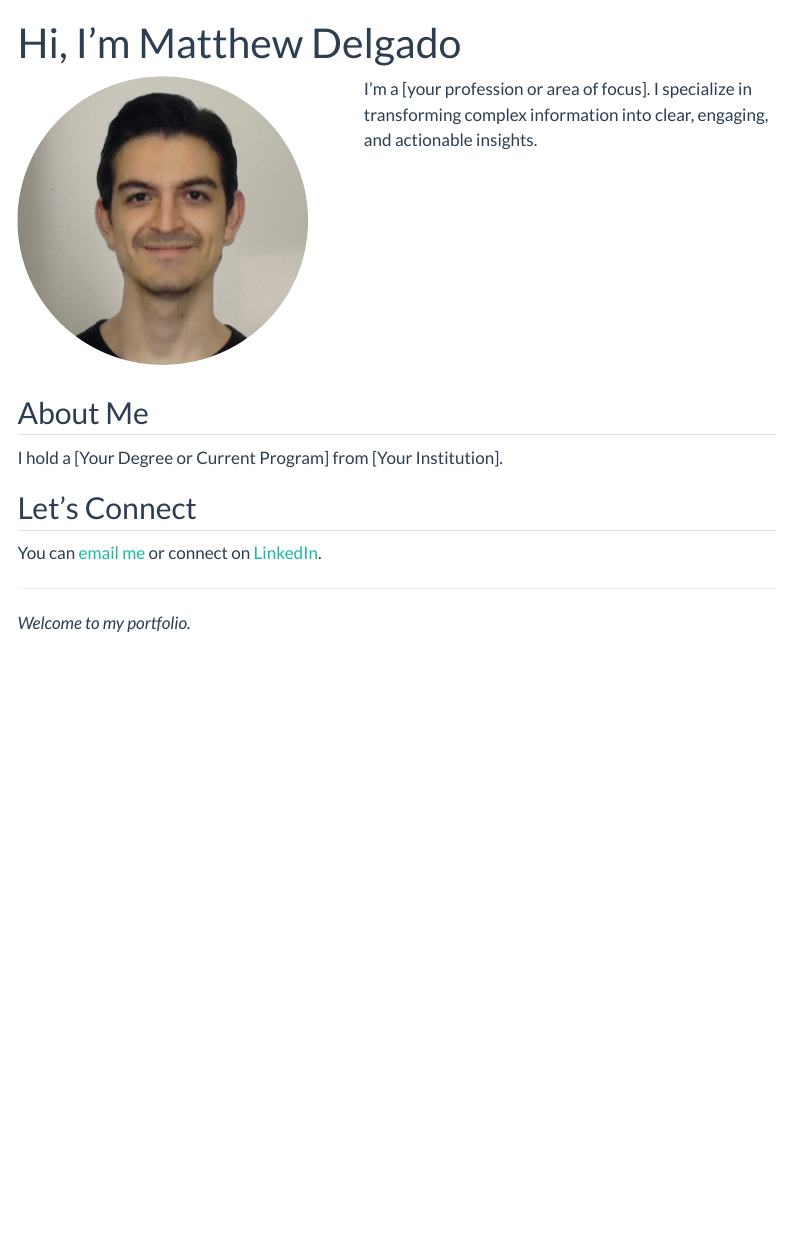
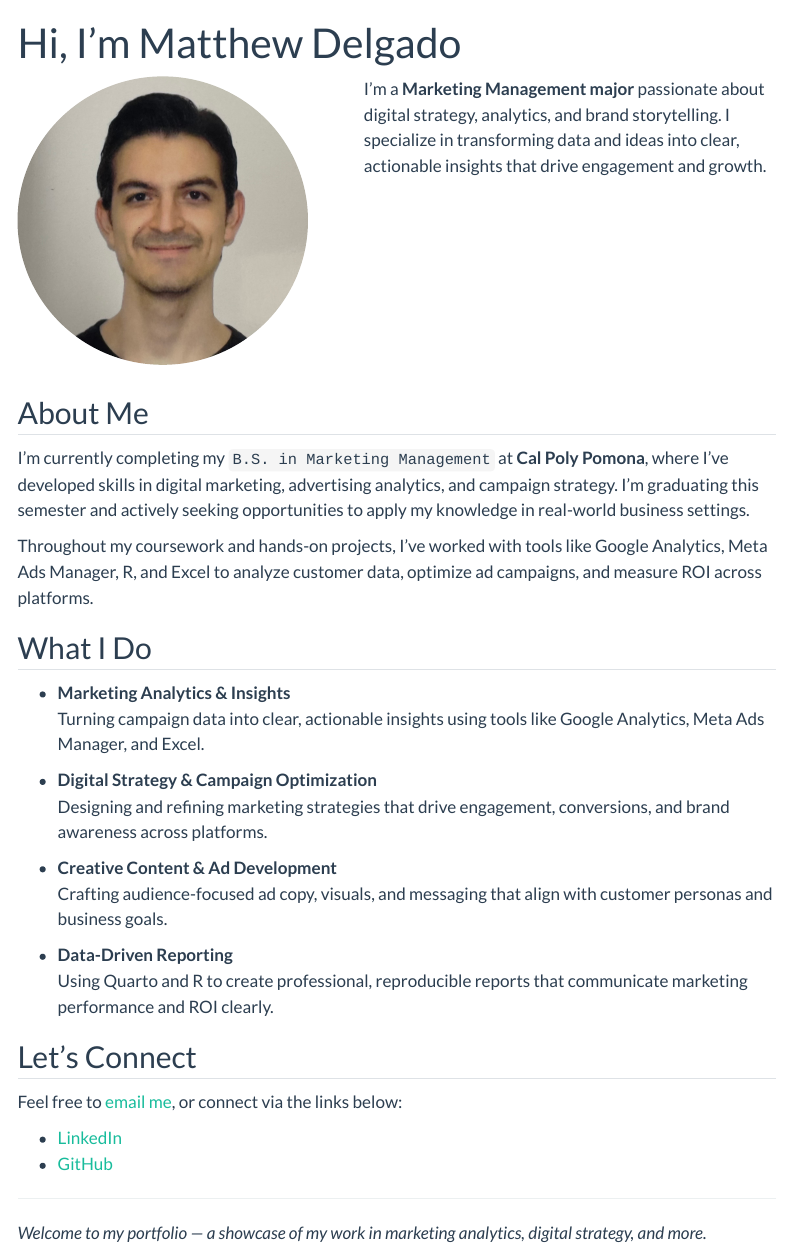
Before and after one commit to MatthewD-CPP/matthew-delgado-portfolio, a Quarto document (index.qmd): the page in a window 1100 px wide, from its top. Rendered offline with R 4.5, knitr and Pandoc in place of Quarto, with nearby package versions; menus at the side of the page are left out.

Commit message:
Finished Home page

```diff
--- a/index.qmd
+++ b/index.qmd
@@ -1,27 +1,43 @@
 ---
 title: "Hi, I'm Matthew Delgado"
 ---
-
 
 ::: {.columns}
 ::: {.column width="30%"}
 ![](images/headshot.jpg){width=100% style="border-radius: 50%;"}
 :::
 ::: {.column width="70%" style="padding-left: 3rem;"}
-I'm a [your profession or area of focus]. I specialize in transforming complex information into clear, engaging, and actionable insights.
+I'm a **Marketing Management major** passionate about digital strategy, analytics, and brand storytelling. I specialize in transforming data and ideas into clear, actionable insights that drive engagement and growth.
 :::
 :::
 
 ## About Me
 
-I hold a <span class="highlight">[Your Degree or Current Program]</span> from [Your Institution].
+I’m currently completing my `B.S. in Marketing Management` at **Cal Poly Pomona**, where I’ve developed skills in digital marketing, advertising analytics, and campaign strategy. I’m graduating this semester and actively seeking opportunities to apply my knowledge in real-world business settings.
 
+Throughout my coursework and hands-on projects, I've worked with tools like Google Analytics, Meta Ads Manager, R, and Excel to analyze customer data, optimize ad campaigns, and measure ROI across platforms.
 
+## What I Do
+
+- **Marketing Analytics & Insights**
+  Turning campaign data into clear, actionable insights using tools like Google Analytics, Meta Ads Manager, and Excel.
+
+- **Digital Strategy & Campaign Optimization**
+  Designing and refining marketing strategies that drive engagement, conversions, and brand awareness across platforms.
+
+- **Creative Content & Ad Development**
+  Crafting audience-focused ad copy, visuals, and messaging that align with customer personas and business goals.
+
+- **Data-Driven Reporting**
+  Using Quarto and R to create professional, reproducible reports that communicate marketing performance and ROI clearly.
 
 ## Let's Connect
 
-You can [email me](mailto:you@example.com) or connect on [LinkedIn](https://www.linkedin.com/in/your-profile).
+Feel free to [email me](mailto:MattDelgado312@gmail.com), or connect via the links below:
+
+- [LinkedIn](https://www.linkedin.com/in/matthew-delgado-a6b80924a/)
+- [GitHub](https://github.com/MatthewD-CPP)
 
 ---
 
-*Welcome to my portfolio.*
+*Welcome to my portfolio — a showcase of my work in marketing analytics, digital strategy, and more.*
```
Also changed, not shown: 2 other files.
